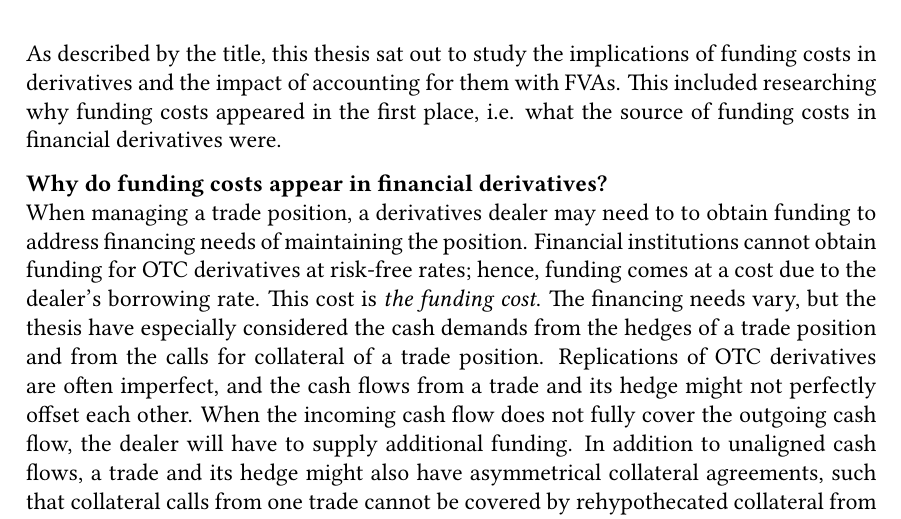
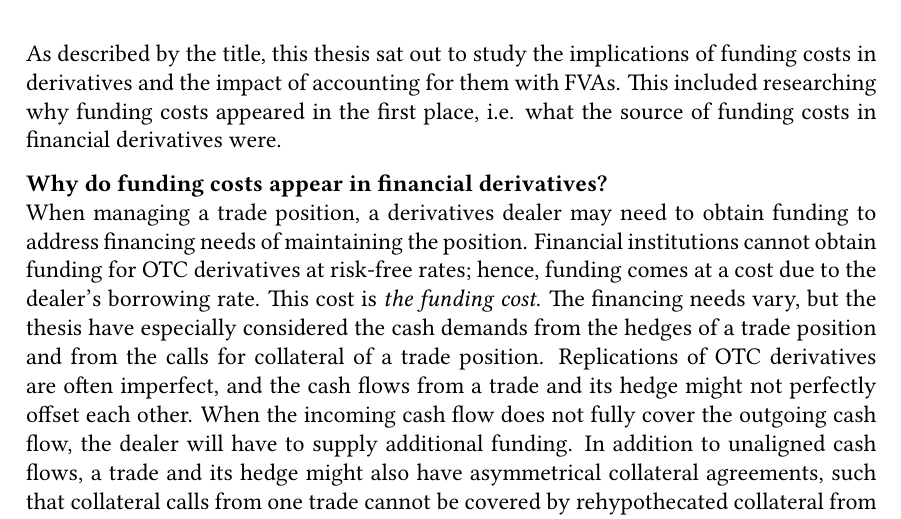
Before and after one commit to sebastianbaltser/master-thesis, a LaTeX thesis (thesis/main.tex, which reads thesis/content/end-matter/conclusion.tex): part of page 74 of 76, cut so that both start at the same text. Compiled offline with pdfLaTeX.

Commit message:
Fix typo

```diff
--- a/thesis/content/end-matter/conclusion.tex
+++ b/thesis/content/end-matter/conclusion.tex
@@ -10,7 +10,7 @@
     i.e. what the source of funding costs in financial derivatives were.
 
     \textbf{\researchQuestionFundingCosts}\\
-    When managing a trade position, a derivatives dealer may need to to obtain funding
+    When managing a trade position, a derivatives dealer may need to obtain funding
     to address financing needs of maintaining the position.
     Financial institutions cannot obtain funding for OTC derivatives at risk-free rates;
     hence, funding comes at a cost due to the dealer's borrowing rate.
```
